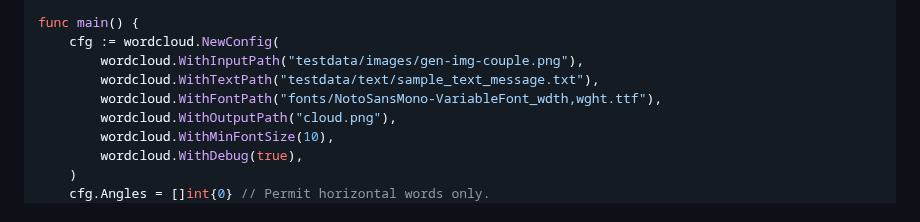
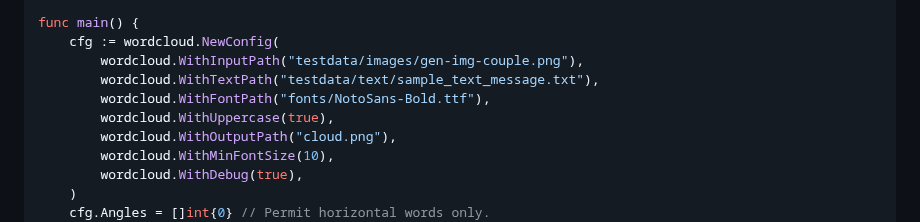
Before and after one commit to santiagoa58/image-play, a Markdown page: docs/how-the-effects-work.md, the part around one of its changes. Rendered like a GitHub page.

```diff
--- a/docs/how-the-effects-work.md
+++ b/docs/how-the-effects-work.md
@@ -791,7 +794,8 @@ func main() {
 	cfg := wordcloud.NewConfig(
 		wordcloud.WithInputPath("testdata/images/gen-img-couple.png"),
 		wordcloud.WithTextPath("testdata/text/sample_text_message.txt"),
-		wordcloud.WithFontPath("fonts/NotoSansMono-VariableFont_wdth,wght.ttf"),
+		wordcloud.WithFontPath("fonts/NotoSans-Bold.ttf"),
+		wordcloud.WithUppercase(true),
 		wordcloud.WithOutputPath("cloud.png"),
 		wordcloud.WithMinFontSize(10),
 		wordcloud.WithDebug(true),
```
Also changed, not shown: other parts of docs/how-the-effects-work.md (+8 -5 lines), README.md (+8 -7 lines), docs/assets/examples/darth-vader-wordcloud.png, docs/assets/examples/gen-img-couple-wordcloud.png, 2 other files.
